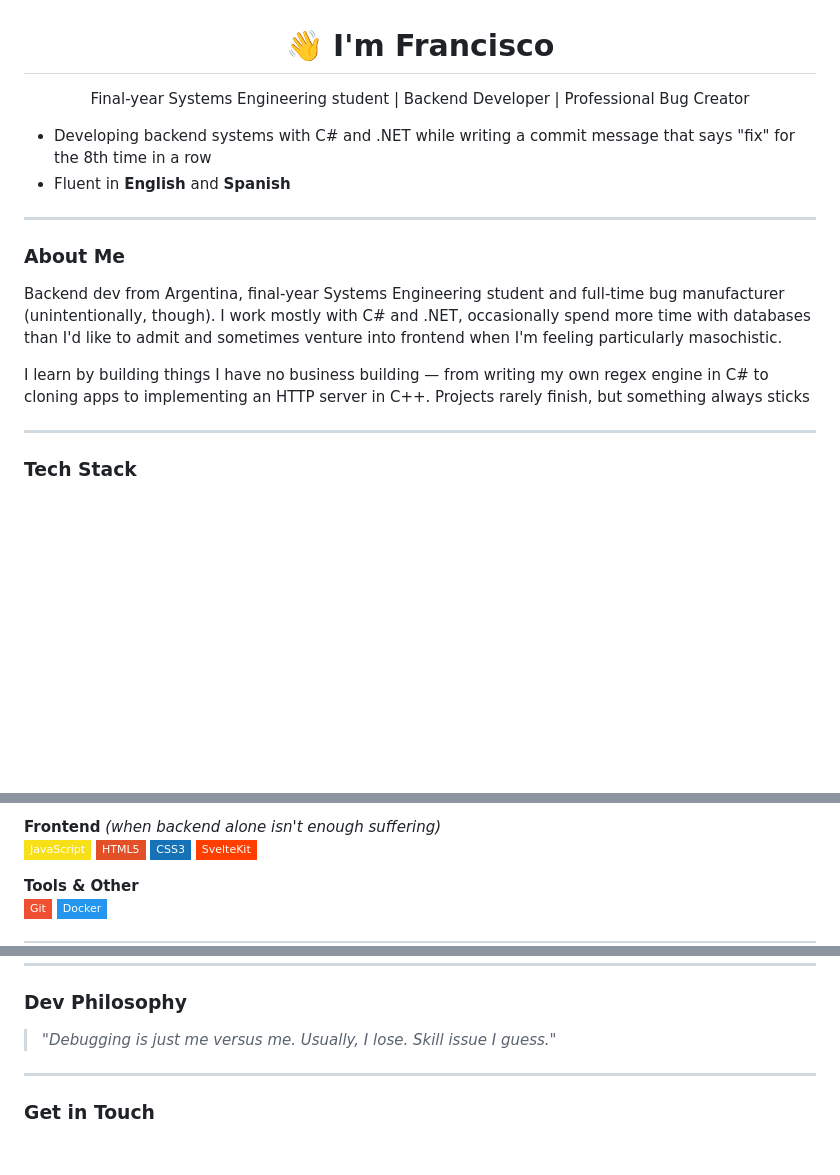
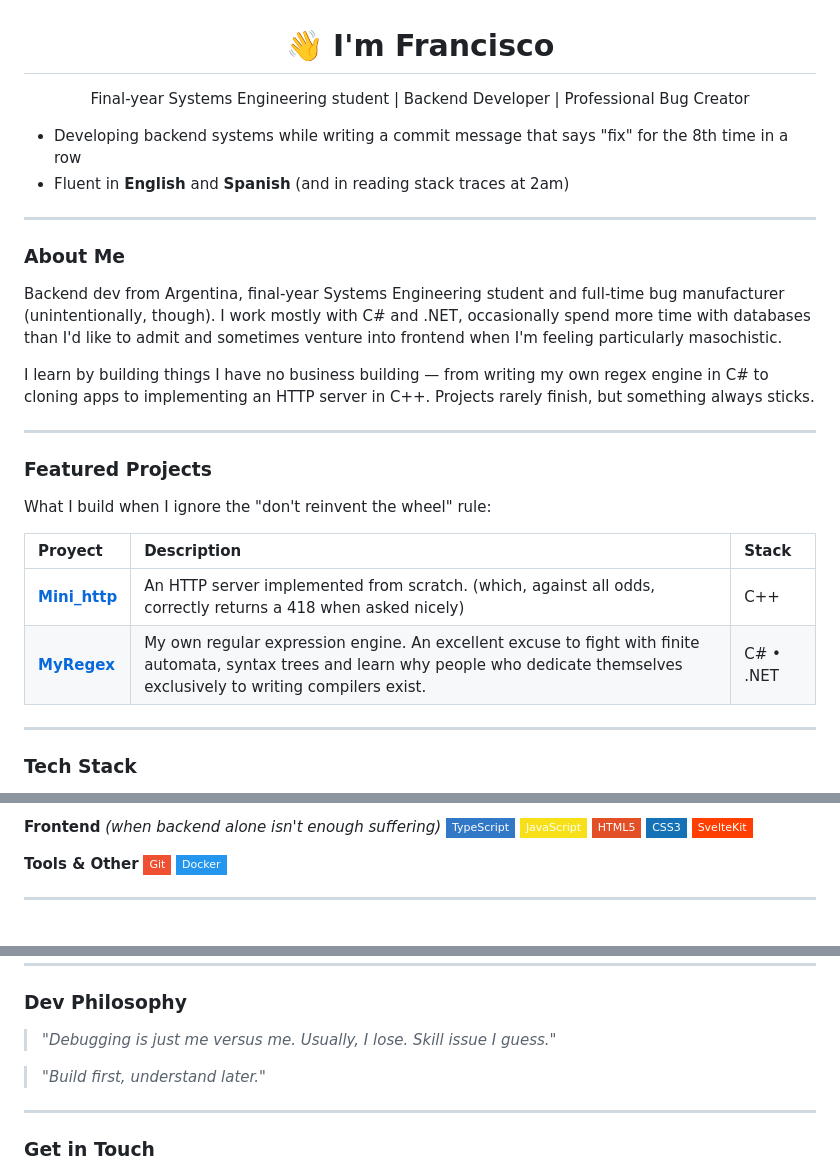
Before and after one commit to franciscorosecerna/Franciscorosecerna, a Markdown page: README.md, 3 parts joined by grey strips. Rendered like a GitHub page; badges without logos; blank space fills up the shorter version.

Commit message:
Enhance README with featured projects and updates
Added featured projects section and updated personal details.

```diff
--- a/README.md
+++ b/README.md
@@ -1,8 +1,8 @@
 <h1 align="center">👋 I'm Francisco</h1>
-<p align="center">Final-year Systems Engineering student | Backend Developer | Professional Bug Creator</p>
+<p align="center">Final-year Systems Engineering student | Backend Developer | Professional Bug Creator </p>
 
-   - Developing backend systems with C# and .NET while writing a commit message that says "fix" for the 8th time in a row
-   - Fluent in **English** and **Spanish**
+   - Developing backend systems while writing a commit message that says "fix" for the 8th time in a row
+   - Fluent in **English** and **Spanish** (and in reading stack traces at 2am)
 
 ---
 
@@ -10,7 +10,18 @@
 
 Backend dev from Argentina, final-year Systems Engineering student and full-time bug manufacturer (unintentionally, though). I work mostly with C# and .NET, occasionally spend more time with databases than I'd like to admit and sometimes venture into frontend when I'm feeling particularly masochistic.
 
-I learn by building things I have no business building — from writing my own regex engine in C# to cloning apps to implementing an HTTP server in C++. Projects rarely finish, but something always sticks
+I learn by building things I have no business building — from writing my own regex engine in C# to cloning apps to implementing an HTTP server in C++. Projects rarely finish, but something always sticks.
+
+---
+
+### Featured Projects
+
+What I build when I ignore the "don't reinvent the wheel" rule:
+
+Proyect | Description | Stack |
+| :--- | :--- | :--- |
+| **[Mini_http](https://github.com/franciscorosecerna/Mini_http)** | An HTTP server implemented from scratch. (which, against all odds, correctly returns a 418 when asked nicely) | C++ |
+| **[MyRegex](https://github.com/franciscorosecerna/MyRegex)** | My own regular expression engine. An excellent excuse to fight with finite automata, syntax trees and learn why people who dedicate themselves exclusively to writing compilers exist. | C# • .NET |
 
 ---
 
@@ -28,6 +40,7 @@ I learn by building things I have no business building — from writing my own r
 ![MongoDB](https://img.shields.io/badge/MongoDB-47A248?style=flat-square&logo=mongodb&logoColor=white)
 
 **Frontend** *(when backend alone isn't enough suffering)*
+![TypeScript](https://img.shields.io/badge/TypeScript-3178C6?style=flat-square&logo=typescript&logoColor=white)
 ![JavaScript](https://img.shields.io/badge/JavaScript-F7E018?style=flat-square&logo=javascript&logoColor=black)
 ![HTML5](https://img.shields.io/badge/HTML5-E34F26?style=flat-square&logo=html5&logoColor=white)
 ![CSS3](https://img.shields.io/badge/CSS3-1572B6?style=flat-square&logo=css3&logoColor=white)
@@ -50,6 +62,8 @@ I learn by building things I have no business building — from writing my own r
 ### Dev Philosophy
 
 > *"Debugging is just me versus me. Usually, I lose. Skill issue I guess."*
+
+> *"Build first, understand later."*
 
 ---
 
```
Also changed, not shown: other parts of README.md (+1 -1 lines).
